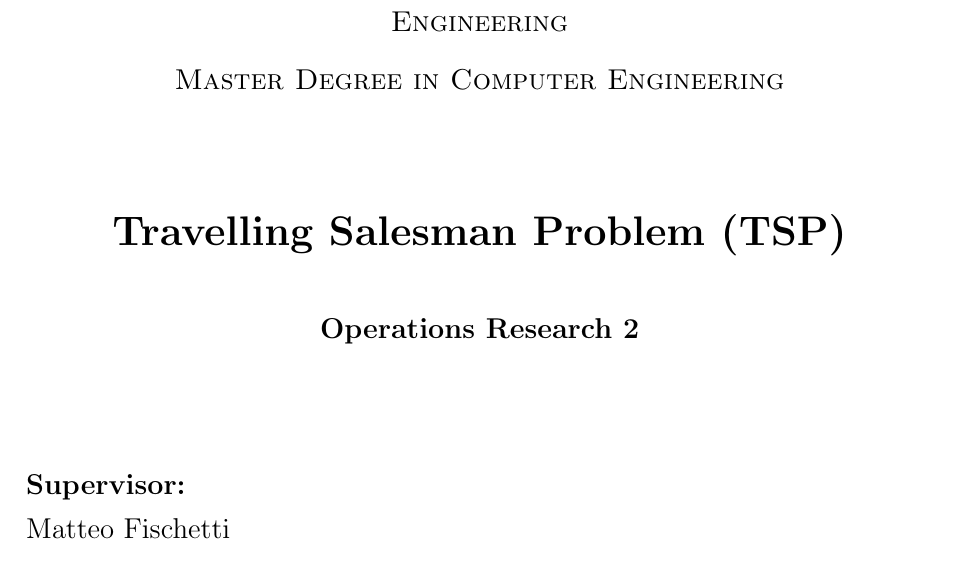
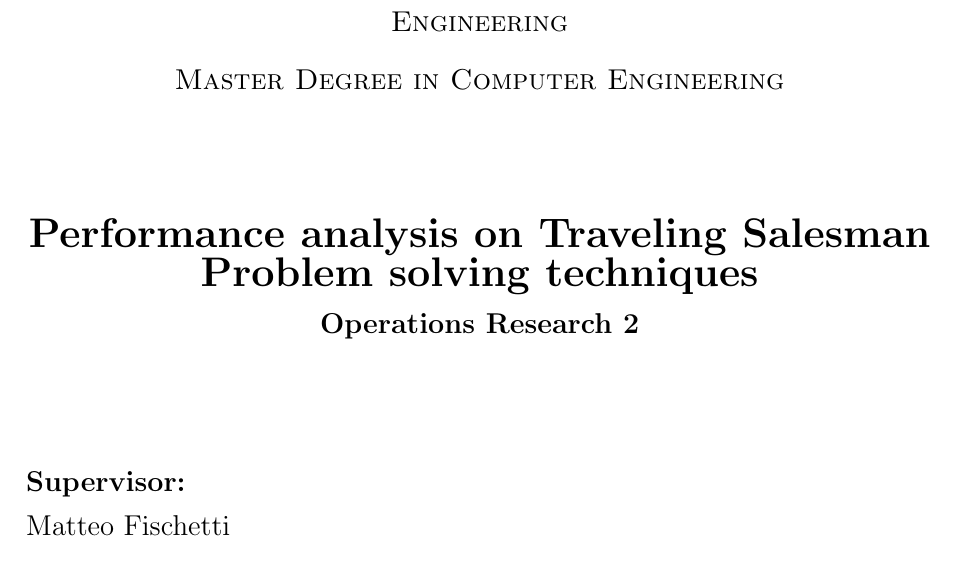
Before and after one commit to HipHop883/OR2_2025, a LaTeX thesis (thesis/main.tex): part of page 1 of 15, cut so that both start at the same text. Compiled offline with pdfLaTeX.

Commit message:
thesis title

```diff
--- a/thesis/main.tex
+++ b/thesis/main.tex
@@ -103,8 +103,8 @@
 
 \textsc{\large Master Degree in Computer Engineering}\\
 \vfill
-{ \LARGE \bfseries Travelling Salesman Problem (TSP)}\\
-\vspace{1cm}
+{ \LARGE \bfseries Performance analysis on Traveling Salesman Problem solving techniques}\\
+\vspace{.2cm}
 
 \textbf{\large Operations Research 2}\\
 \vfill
```
